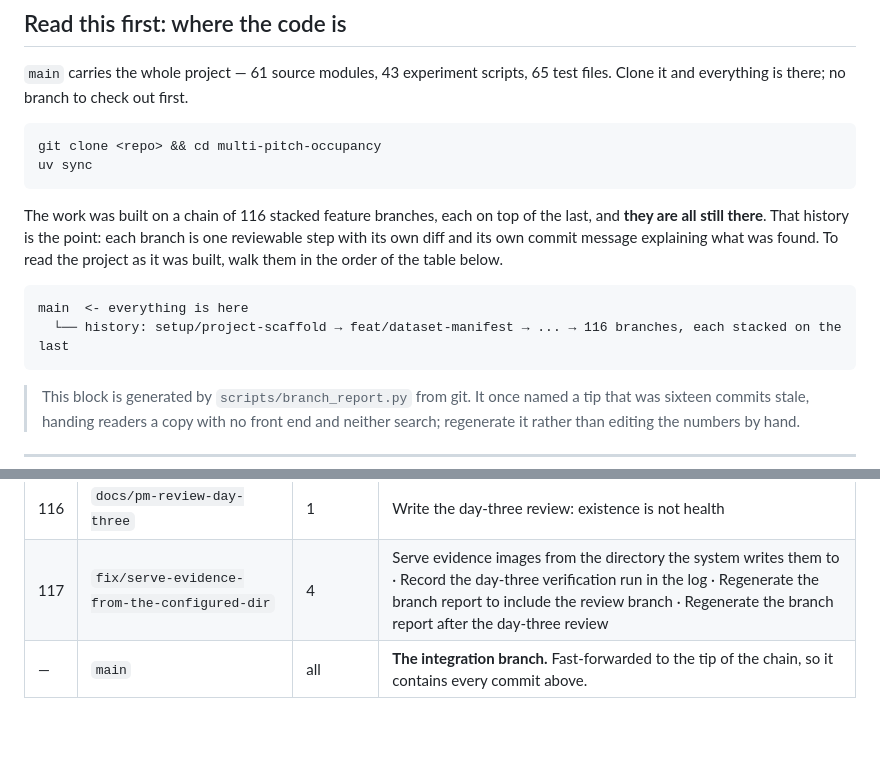
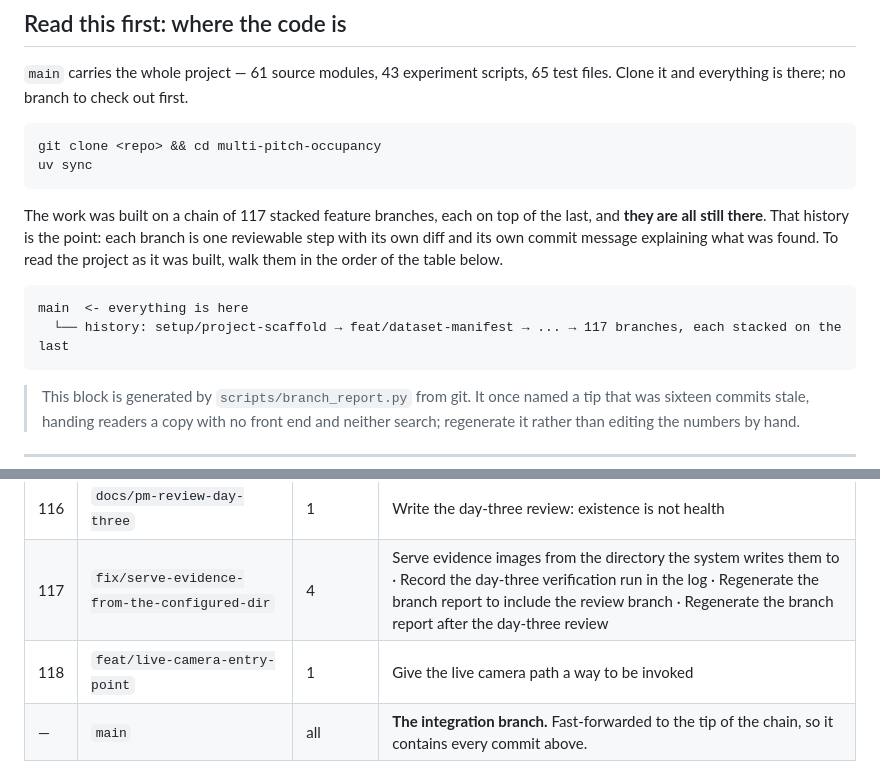
Before and after one commit to Mariam-Srour2003/multi-pitch-occupancy, a Markdown page: docs/CODEBASE.md, 2 parts joined by grey strips. Rendered like a GitHub page; blank space fills up the shorter version.

Commit message:
Add the live-path row now that merging it advanced main
The second half of the one-merge lag the script's header describes: the previous
regeneration could not name `feat/live-camera-entry-point` because main was still
sitting on its tip.

````diff
--- a/docs/CODEBASE.md
+++ b/docs/CODEBASE.md
@@ -16,14 +16,14 @@ git clone <repo> && cd multi-pitch-occupancy
 uv sync
 ```
 
-The work was built on a chain of 116 stacked feature branches, each on top of the last, and
+The work was built on a chain of 117 stacked feature branches, each on top of the last, and
 **they are all still there**. That history is the point: each branch is one reviewable step
 with its own diff and its own commit message explaining what was found. To read the project as
 it was built, walk them in the order of the table below.
 
 ```
 main  <- everything is here
-  └── history: setup/project-scaffold → feat/dataset-manifest → ... → 116 branches, each stacked on the last
+  └── history: setup/project-scaffold → feat/dataset-manifest → ... → 117 branches, each stacked on the last
 ```
 
 > This block is generated by `scripts/branch_report.py` from git. It once named a tip that
@@ -156,6 +156,7 @@ main  <- everything is here
 | 115 | `docs/blocked-on-measurement` | 3 | Mark the unbuilt modules blocked on measurement, and close the figure list · Regenerate the branch report and gate status after the control sweep · Regenerate the branch report after the control sweep |
 | 116 | `docs/pm-review-day-three` | 1 | Write the day-three review: existence is not health |
 | 117 | `fix/serve-evidence-from-the-configured-dir` | 4 | Serve evidence images from the directory the system writes them to · Record the day-three verification run in the log · Regenerate the branch report to include the review branch · Regenerate the branch report after the day-three review |
+| 118 | `feat/live-camera-entry-point` | 1 | Give the live camera path a way to be invoked |
 | — | `main` | all | **The integration branch.** Fast-forwarded to the tip of the chain, so it contains every commit above. |
 <!-- branch-table:end -->
 
````
